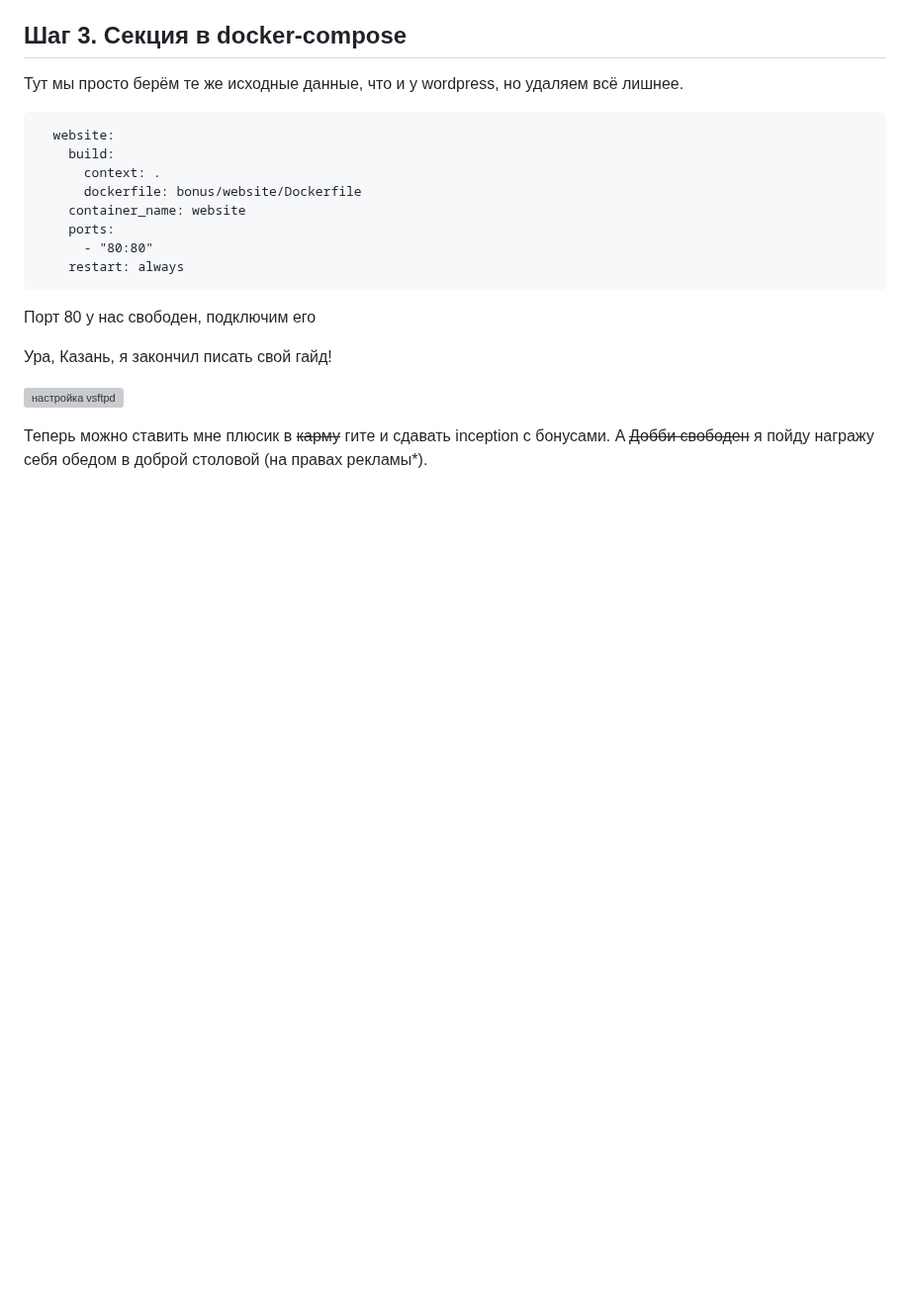
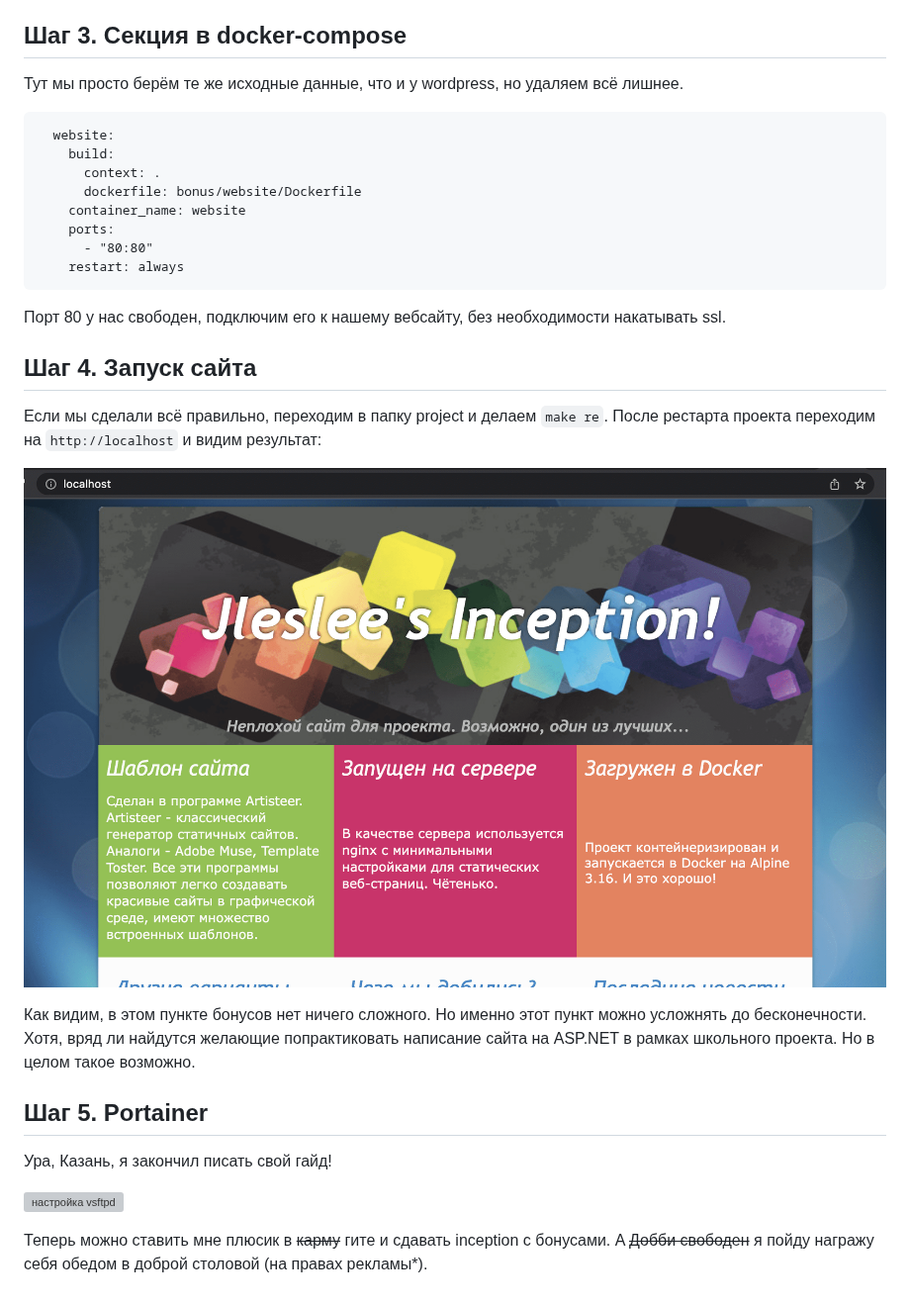
Before and after one commit to codesshaman/inception, a Markdown page: 13_PORTAINER_INSTALL.md, the part around one of its changes. Shown at 99% size. GitHub-like rendering; pictures changed too: media/bonus_part/step_18.png (added); blank space fills up the shorter version; grey boxes are pictures that could not be loaded.

Commit message:
portainer

````diff
--- a/13_PORTAINER_INSTALL.md
+++ b/13_PORTAINER_INSTALL.md
@@ -45,8 +45,17 @@ CMD ["nginx", "-g", "daemon off;"]
     restart: always
 ```
 
-Порт 80 у нас свободен, подключим его
+Порт 80 у нас свободен, подключим его к нашему вебсайту, без необходимости накатывать ssl.
 
+## Шаг 4. Запуск сайта
+
+Если мы сделали всё правильно, переходим в папку project и делаем ``make re``. После рестарта проекта переходим на ``http://localhost`` и видим результат:
+
+![настройка website](media/bonus_part/step_18.png)
+
+Как видим, в этом пункте бонусов нет ничего сложного. Но именно этот пункт можно усложнять до бесконечности. Хотя, вряд ли найдутся желающие попрактиковать написание сайта на ASP.NET в рамках школьного проекта. Но в целом такое возможно.
+
+## Шаг 5. Portainer
 
 Ура, Казань, я закончил писать свой гайд!
 
````
Also changed, not shown: other parts of 13_PORTAINER_INSTALL.md (+1 -1 lines).
